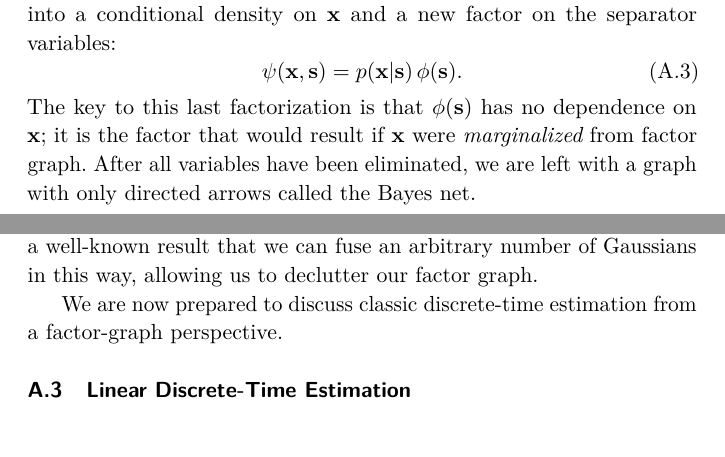
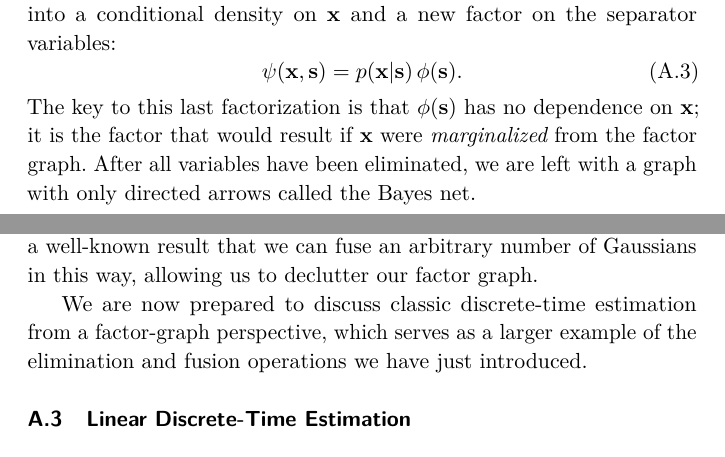
Before and after one commit to utiasASRL/2025-fnt-ctfg, a LaTeX thesis (latex/main.tex, which reads latex/factor_graph_bg.tex): two parts of pages 84 and 86 of 128, joined at a grey line, cut so that both start at the same text. Compiled offline with pdfLaTeX; a LaTeX package or settings file that is missing is left out.

Commit message:
edits to App A

```diff
--- a/latex/factor_graph_bg.tex
+++ b/latex/factor_graph_bg.tex
@@ -26,7 +26,7 @@ where $\mbf{s}_1$ and $\mbf{s}_2$ are two other variables that share factors wit
 \begin{equation}
 \psi(\mbf{x}, \mbf{s}) = p(\mbf{x} | \mbf{s}) \, \phi(\mbf{s}).
 \end{equation}
-The key to this last factorization is that $\phi(\mbf{s})$ has no dependence on $\mbf{x}$; it is the factor that would result if $\mbf{x}$ were {\em marginalized} from factor graph. After all variables have been eliminated, we are left with a graph with only directed arrows called the Bayes net.
+The key to this last factorization is that $\phi(\mbf{s})$ has no dependence on $\mbf{x}$; it is the factor that would result if $\mbf{x}$ were {\em marginalized} from the factor graph. After all variables have been eliminated, we are left with a graph with only directed arrows called the Bayes net.
 
 \begin{figure}[t]
      \includegraphics[width=\textwidth]{elim.pdf}
@@ -76,7 +76,7 @@ For example, consider the situation on the left of Figure~\ref{fig:gausselim}; w
 
 Another operation that we will perform frequently with Gaussian factors is fusion.  By this we mean lumping together multiple factors into a single one as depicted in Figure~\ref{fig:gaussfusion} for unary factors.  In fact, it is a well-known result that we can fuse an arbitrary number of Gaussians in this way, allowing us to declutter our factor graph.
 
-We are now prepared to discuss classic discrete-time estimation from a factor-graph perspective.
+We are now prepared to discuss classic discrete-time estimation from a factor-graph perspective, which serves as a larger example of the elimination and fusion operations we have just introduced.
 
 \section{Linear Discrete-Time Estimation}
 \label{sec:ldte}
```
Also changed, not shown: latex/factor_graph_bg.tex (4 more changed lines).
